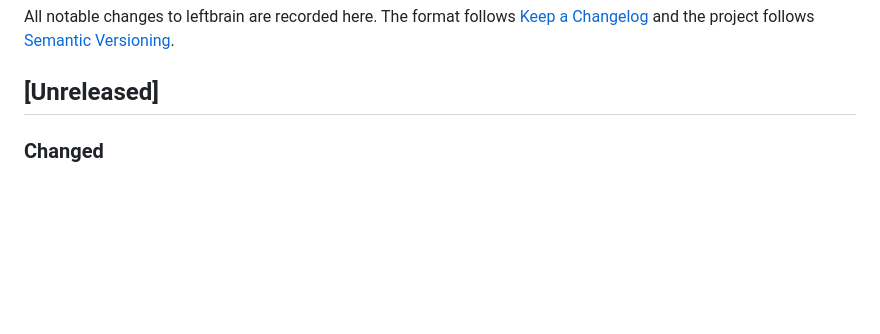
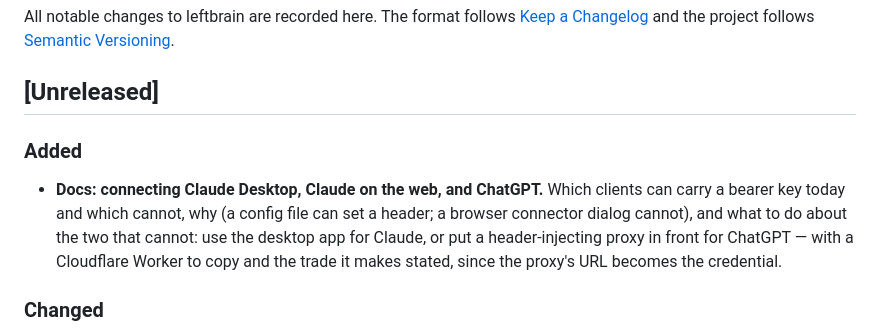
Before and after one commit to Lazy-Coder-03/leftbrain, a Markdown page: CHANGELOG.md, the part around the change. Drawn GitHub-style; blank space fills up the shorter version.

```diff
--- a/CHANGELOG.md
+++ b/CHANGELOG.md
@@ -5,6 +5,14 @@ All notable changes to leftbrain are recorded here. The format follows
 [Semantic Versioning](https://semver.org/spec/v2.0.0.html).
 
 ## [Unreleased]
+
+### Added
+
+- **Docs: connecting Claude Desktop, Claude on the web, and ChatGPT.** Which clients can carry a
+  bearer key today and which cannot, why (a config file can set a header; a browser connector
+  dialog cannot), and what to do about the two that cannot: use the desktop app for Claude, or
+  put a header-injecting proxy in front for ChatGPT — with a Cloudflare Worker to copy and the
+  trade it makes stated, since the proxy's URL becomes the credential.
 
 ### Changed
 
```
Also changed, not shown: README.md (+16 -0 lines), 1 other file.
